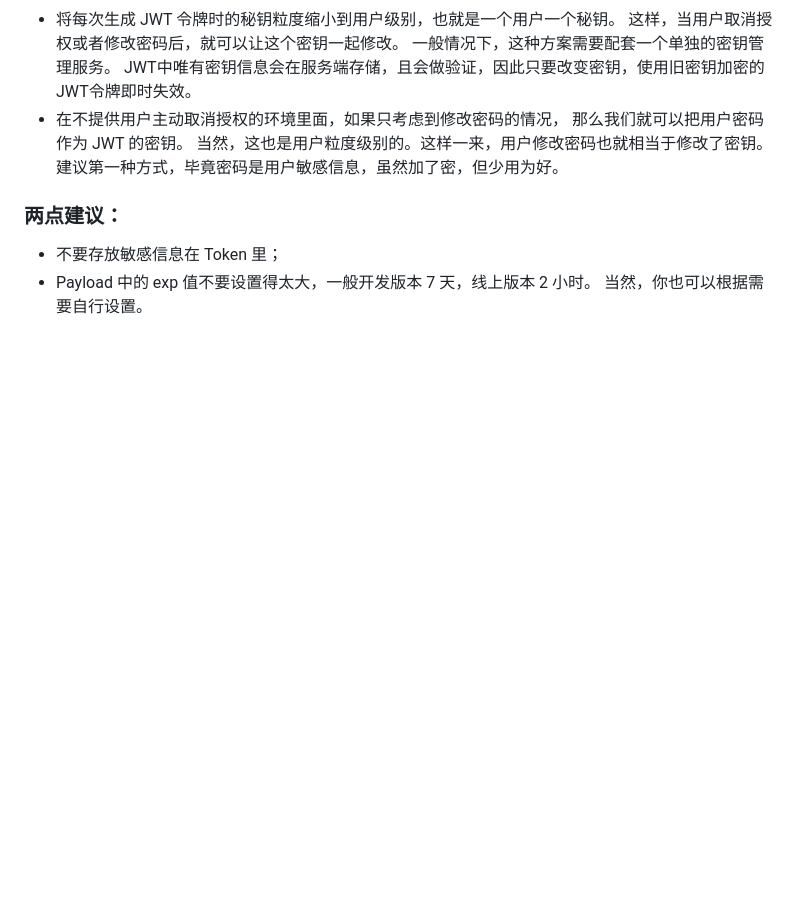
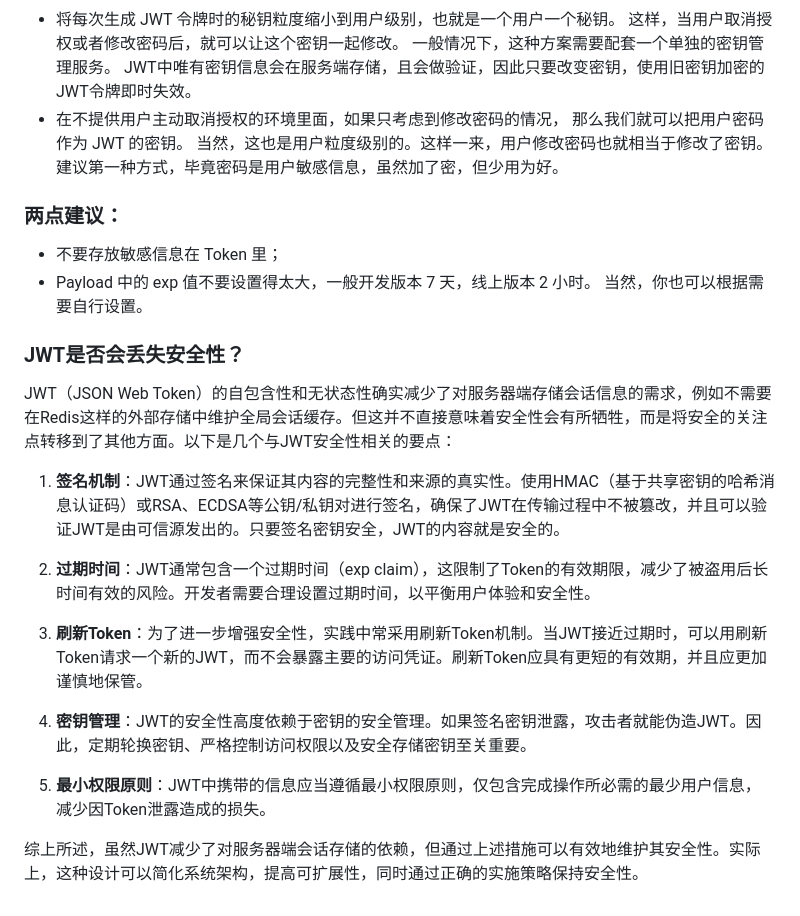
Before and after one commit to worldluoji/oauth2, a Markdown page: basics/JWT.md, the part around the change. Drawn GitHub-style; blank space fills up the shorter version.

Commit message:
docs: JWT补充

```diff
--- a/basics/JWT.md
+++ b/basics/JWT.md
@@ -92,3 +92,19 @@ JWT中唯有密钥信息会在服务端存储，且会做验证，因此只要
 - 不要存放敏感信息在 Token 里；
 - Payload 中的 exp 值不要设置得太大，一般开发版本 7 天，线上版本 2 小时。
 当然，你也可以根据需要自行设置。
+
+
+### JWT是否会丢失安全性？
+JWT（JSON Web Token）的自包含性和无状态性确实减少了对服务器端存储会话信息的需求，例如不需要在Redis这样的外部存储中维护全局会话缓存。但这并不直接意味着安全性会有所牺牲，而是将安全的关注点转移到了其他方面。以下是几个与JWT安全性相关的要点：
+
+1. **签名机制**：JWT通过签名来保证其内容的完整性和来源的真实性。使用HMAC（基于共享密钥的哈希消息认证码）或RSA、ECDSA等公钥/私钥对进行签名，确保了JWT在传输过程中不被篡改，并且可以验证JWT是由可信源发出的。只要签名密钥安全，JWT的内容就是安全的。
+
+2. **过期时间**：JWT通常包含一个过期时间（exp claim），这限制了Token的有效期限，减少了被盗用后长时间有效的风险。开发者需要合理设置过期时间，以平衡用户体验和安全性。
+
+3. **刷新Token**：为了进一步增强安全性，实践中常采用刷新Token机制。当JWT接近过期时，可以用刷新Token请求一个新的JWT，而不会暴露主要的访问凭证。刷新Token应具有更短的有效期，并且应更加谨慎地保管。
+
+4. **密钥管理**：JWT的安全性高度依赖于密钥的安全管理。如果签名密钥泄露，攻击者就能伪造JWT。因此，定期轮换密钥、严格控制访问权限以及安全存储密钥至关重要。
+
+5. **最小权限原则**：JWT中携带的信息应当遵循最小权限原则，仅包含完成操作所必需的最少用户信息，减少因Token泄露造成的损失。
+
+综上所述，虽然JWT减少了对服务器端会话存储的依赖，但通过上述措施可以有效地维护其安全性。实际上，这种设计可以简化系统架构，提高可扩展性，同时通过正确的实施策略保持安全性。
```
